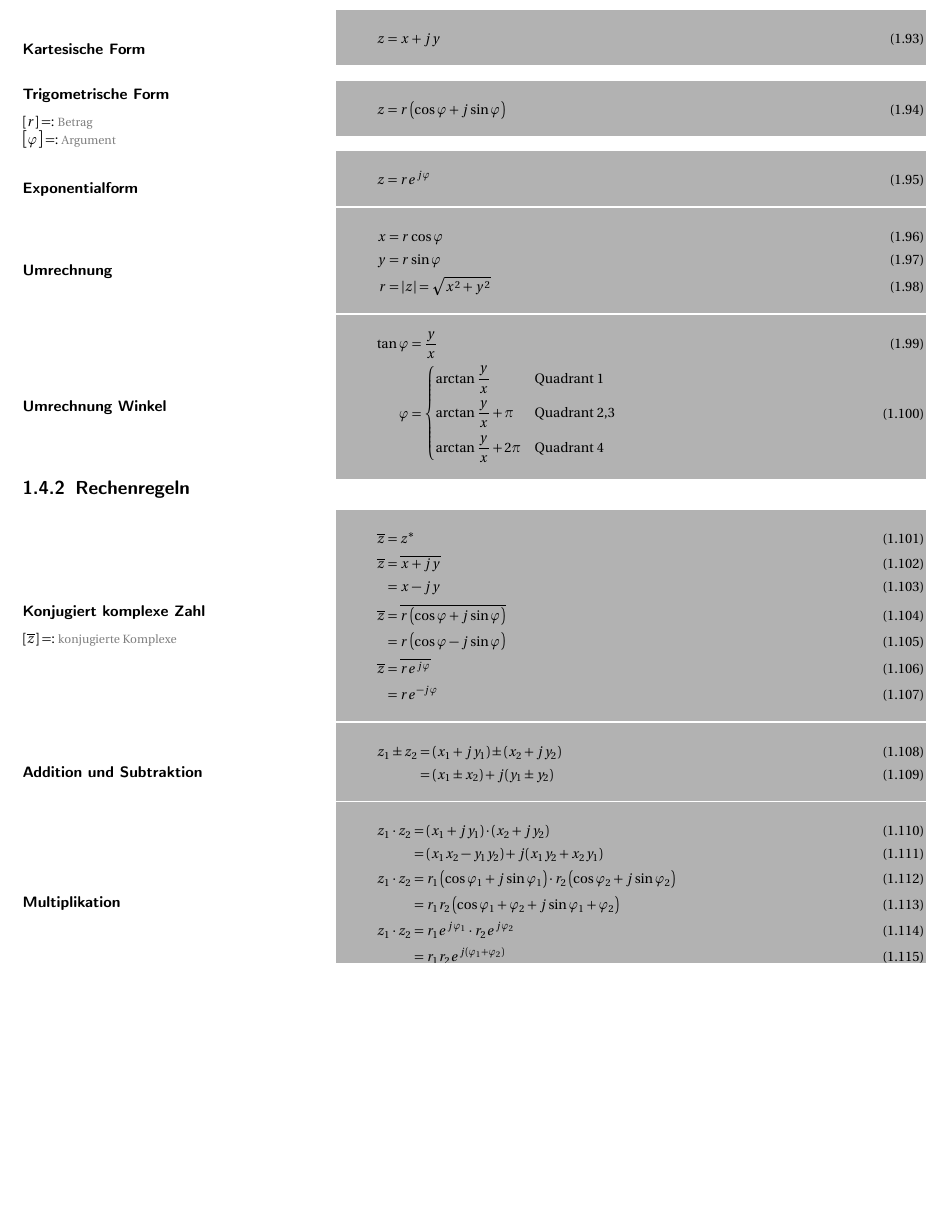
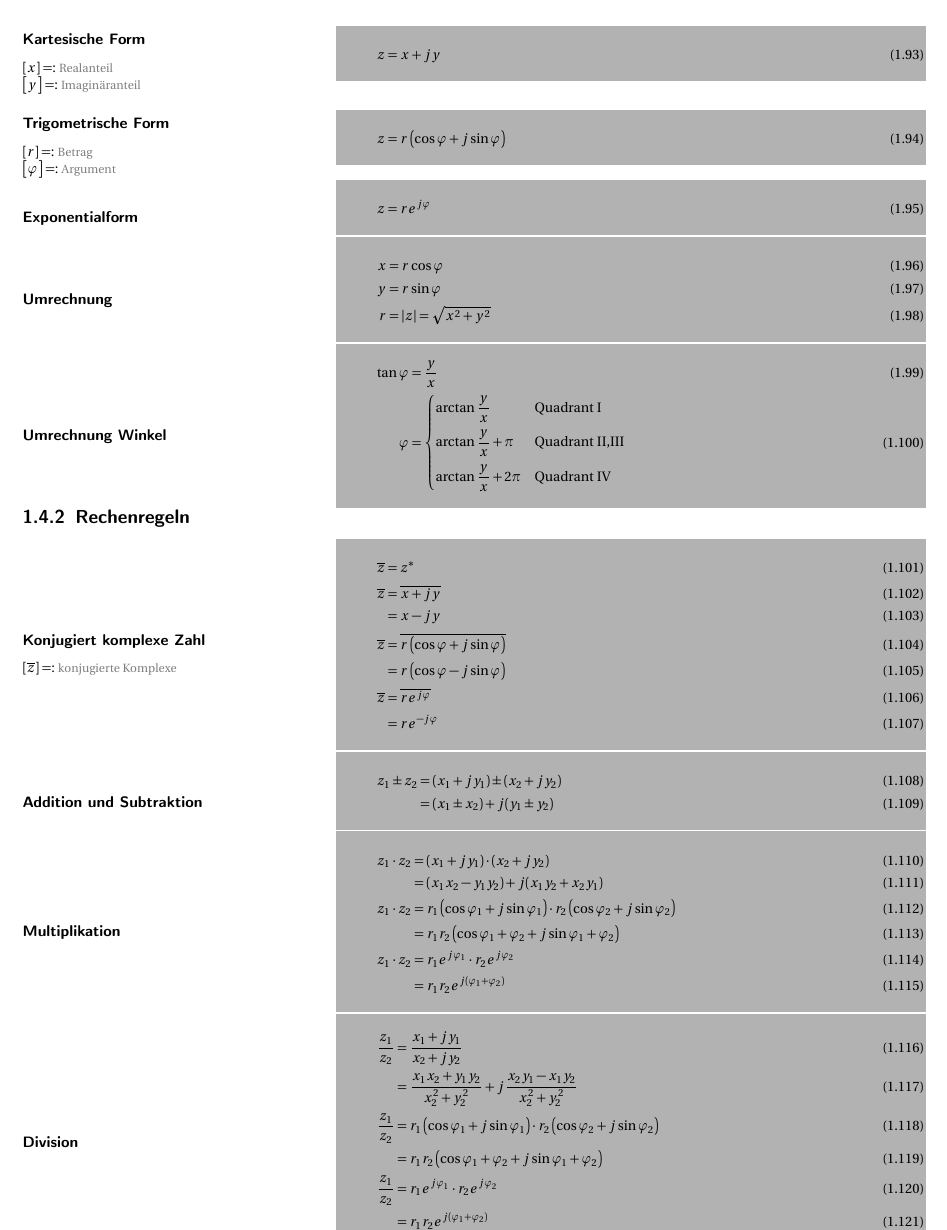
Before and after one commit to Bhaallord/Latex-Formelsammlung, a LaTeX book (formel.tex, which reads mathe2.tex): part of page 9 of 18, cut so that both start at the same text, the shorter picture padded with empty space. Compiled offline with LaTeX, dvips and Ghostscript.

Commit message:
30.12.2010

```diff
--- a/mathe2.tex
+++ b/mathe2.tex
@@ -782,8 +782,9 @@ Die Koeffizienten$a_0, a_1, a_2,\ldots, a_n$ lassen sich mithilfe des Differente
 \section{Komplexe Zahlen}
 \subsection{Darstellungsformen}
 
-\begin{boxleft}
-  \bla{Kartesische Form}
+\begin{boxleft}\bla{Kartesische Form}
+  \des[]{x}{Realanteil}\\
+  \des[]{y}{Imaginäranteil}
 \end{boxleft}\begin{boxrightshaded}
  \begin{align}
 z&=x+jy
@@ -820,9 +821,9 @@ r&=\left|z\right|=\sqrt{x^2+y^2}
  \begin{align}
 \tan{\varphi}&=\frac{y}{x}\\
 \varphi&=\begin{dcases*}
-  \arctan{\frac{y}{x}}& Quadrant 1\\
-\arctan{\frac{y}{x}}+\pi& Quadrant 2,3\\
-\arctan{\frac{y}{x}}+2\pi& Quadrant 4
+  \arctan{\frac{y}{x}}& Quadrant I\\
+\arctan{\frac{y}{x}}+\pi& Quadrant II,III\\
+\arctan{\frac{y}{x}}+2\pi& Quadrant IV
 \end{dcases*}
 \end{align}\end{boxrightshaded}
 
@@ -859,3 +860,14 @@ r&=\left|z\right|=\sqrt{x^2+y^2}
  z_1 \cdot z_2&=r_1e^{j\varphi_1}\cdot r_2e^{j\varphi_2}\\
 	      &=r_1r_2e^{j(\varphi_1+\varphi_2)}
 \end{align}\end{boxrightshaded}
+
+\begin{boxleft}\bla{Division}
+\end{boxleft}\begin{boxrightshaded}
+\begin{align}
+\frac{z_1}{z_2} &=\frac{x_1+jy_1}{x_2+jy_2}\\
+		&=\frac{x_1x_2+y_1y_2}{x_2^2+y_2^2}+j\frac{x_2y_1-x_1y_2}{x_2^2+y_2^2}\\
+\frac{z_1}{z_2}&=r_1\left(\cos{\varphi_1}+j\sin{\varphi_1}\right)\cdot r_2\left(\cos{\varphi_2}+j\sin{\varphi_2}\right)\\
+	      &=r_1r_2\left(\cos{\varphi_1+\varphi_2}+j\sin{\varphi_1+\varphi_2}\right)\\
+\frac{z_1}{z_2}&=r_1e^{j\varphi_1}\cdot r_2e^{j\varphi_2}\\
+	      &=r_1r_2e^{j(\varphi_1+\varphi_2)}
+\end{align}\end{boxrightshaded}
```
Also changed, not shown: formel.pdf, mathe2.tex (2 more changed lines).
